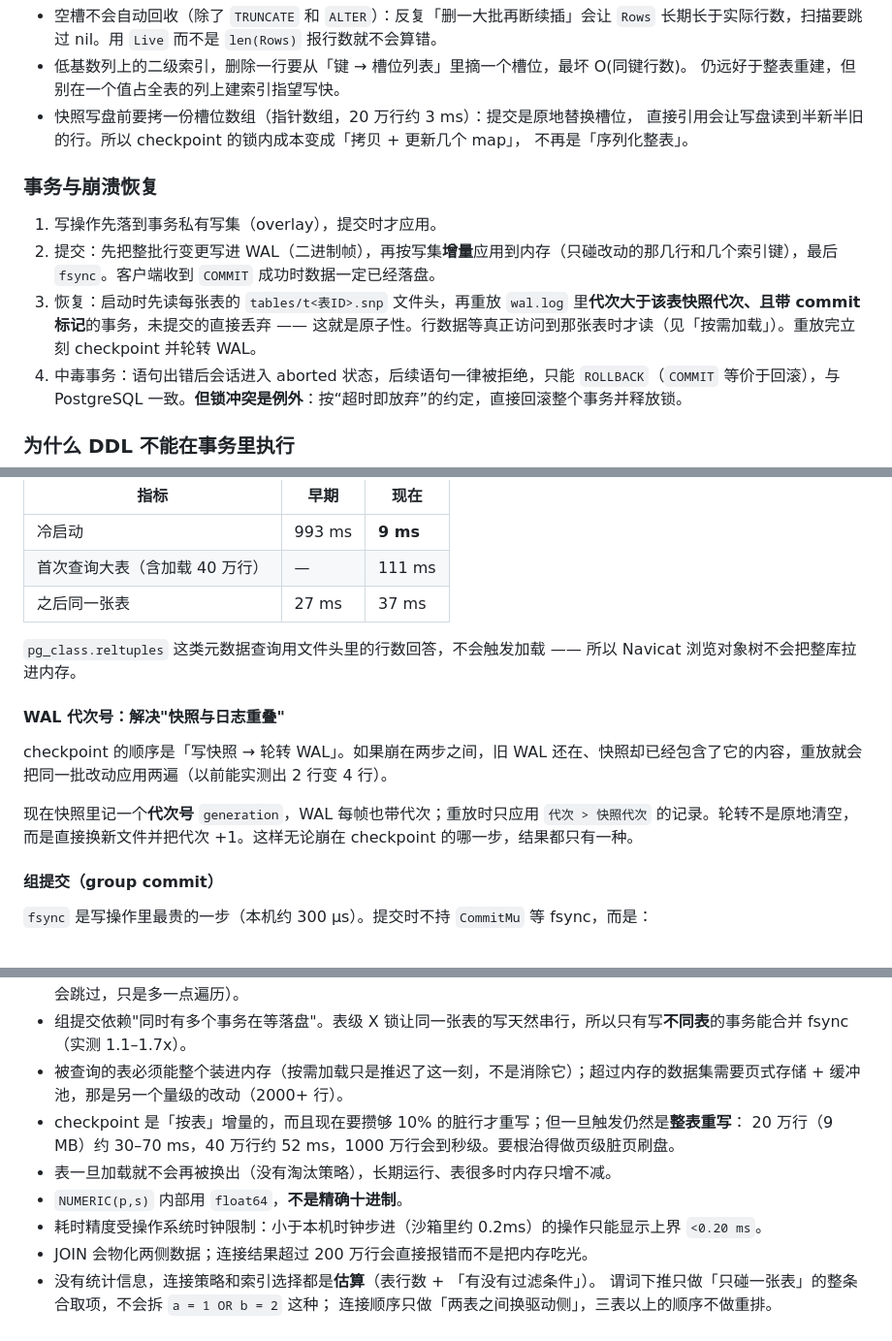
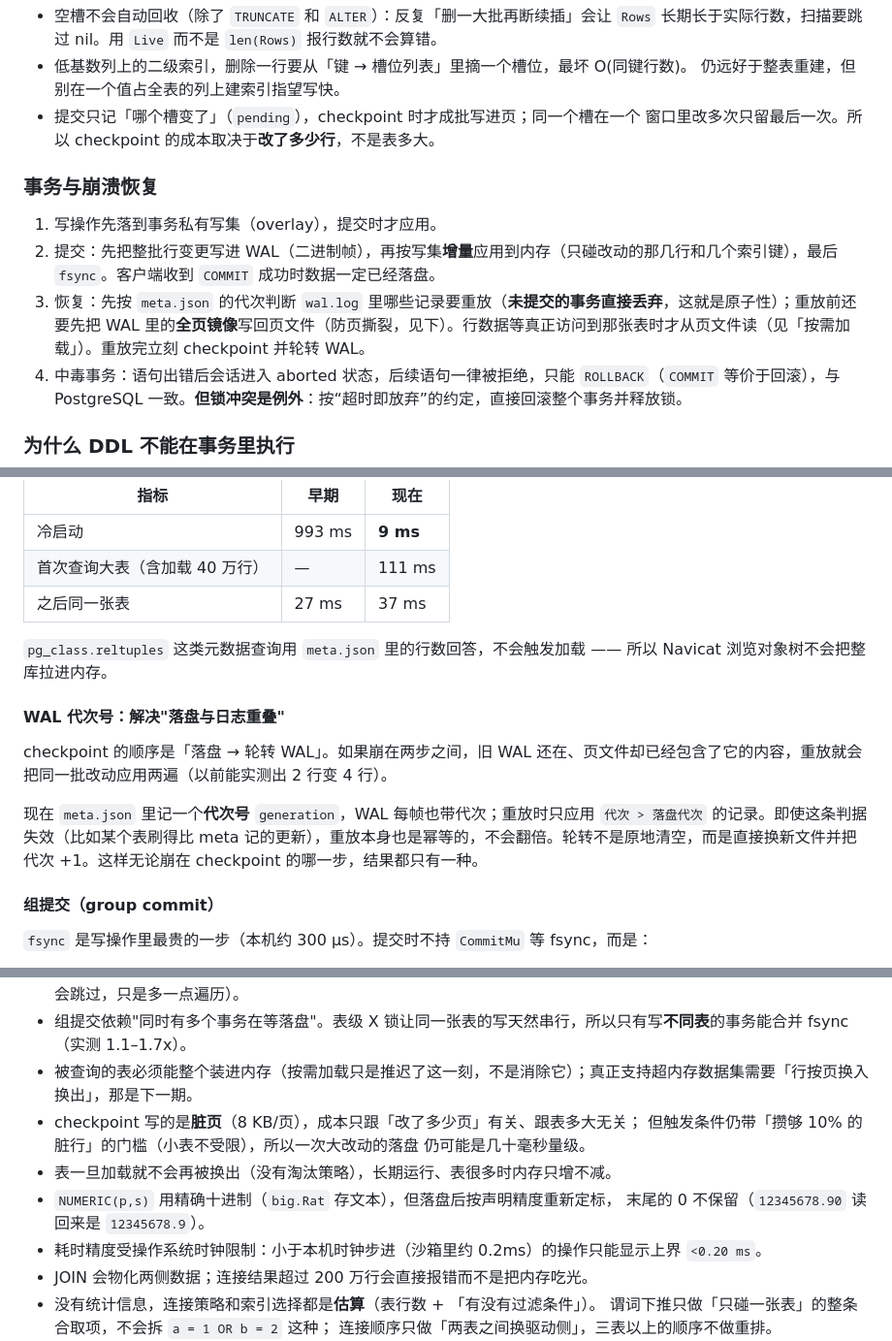
Before and after one commit to zwccn/godb, a Markdown page: README.md, 3 parts joined by grey strips. Shown at 97% size. Drawn GitHub-style.

```diff
--- a/README.md
+++ b/README.md
@@ -1024,15 +1024,14 @@ Project (count)
   `Rows` 长期长于实际行数，扫描要跳过 nil。用 `Live` 而不是 `len(Rows)` 报行数就不会算错。
 - 低基数列上的二级索引，删除一行要从「键 → 槽位列表」里摘一个槽位，最坏 O(同键行数)。
   仍远好于整表重建，但别在一个值占全表的列上建索引指望写快。
-- 快照写盘前要拷一份槽位数组（指针数组，20 万行约 3 ms）：提交是原地替换槽位，
-  直接引用会让写盘读到半新半旧的行。所以 checkpoint 的锁内成本变成「拷贝 + 更新几个 map」，
-  不再是「序列化整表」。
+- 提交只记「哪个槽变了」（`pending`），checkpoint 时才成批写进页；同一个槽在一个
+  窗口里改多次只留最后一次。所以 checkpoint 的成本取决于**改了多少行**，不是表多大。
 
 ### 事务与崩溃恢复
 
 1. 写操作先落到事务私有写集（overlay），提交时才应用。
 2. 提交：先把整批行变更写进 WAL（二进制帧），再按写集**增量**应用到内存（只碰改动的那几行和几个索引键），最后 `fsync`。客户端收到 `COMMIT` 成功时数据一定已经落盘。
-3. 恢复：启动时先读每张表的 `tables/t<表ID>.snp` 文件头，再重放 `wal.log` 里**代次大于该表快照代次、且带 commit 标记**的事务，未提交的直接丢弃 —— 这就是原子性。行数据等真正访问到那张表时才读（见「按需加载」）。重放完立刻 checkpoint 并轮转 WAL。
+3. 恢复：先按 `meta.json` 的代次判断 `wal.log` 里哪些记录要重放（**未提交的事务直接丢弃**，这就是原子性）；重放前还要先把 WAL 里的**全页镜像**写回页文件（防页撕裂，见下）。行数据等真正访问到那张表时才从页文件读（见「按需加载」）。重放完立刻 checkpoint 并轮转 WAL。
 4. 中毒事务：语句出错后会话进入 aborted 状态，后续语句一律被拒绝，只能 `ROLLBACK`（`COMMIT` 等价于回滚），与 PostgreSQL 一致。**但锁冲突是例外**：按“超时即放弃”的约定，直接回滚整个事务并释放锁。
 
 ### 为什么 DDL 不能在事务里执行
@@ -1107,13 +1129,13 @@ checkpoint 触发点：启动完成、落盘节奏到点（提交数 / 秒数 /
 | 首次查询大表（含加载 40 万行） | — | 111 ms |
 | 之后同一张表 | 27 ms | 37 ms |
 
-`pg_class.reltuples` 这类元数据查询用文件头里的行数回答，不会触发加载 —— 所以 Navicat 浏览对象树不会把整库拉进内存。
+`pg_class.reltuples` 这类元数据查询用 `meta.json` 里的行数回答，不会触发加载 —— 所以 Navicat 浏览对象树不会把整库拉进内存。
 
-#### WAL 代次号：解决"快照与日志重叠"
+#### WAL 代次号：解决"落盘与日志重叠"
 
-checkpoint 的顺序是「写快照 → 轮转 WAL」。如果崩在两步之间，旧 WAL 还在、快照却已经包含了它的内容，重放就会把同一批改动应用两遍（以前能实测出 2 行变 4 行）。
+checkpoint 的顺序是「落盘 → 轮转 WAL」。如果崩在两步之间，旧 WAL 还在、页文件却已经包含了它的内容，重放就会把同一批改动应用两遍（以前能实测出 2 行变 4 行）。
 
-现在快照里记一个**代次号** `generation`，WAL 每帧也带代次；重放时只应用 `代次 > 快照代次` 的记录。轮转不是原地清空，而是直接换新文件并把代次 +1。这样无论崩在 checkpoint 的哪一步，结果都只有一种。
+现在 `meta.json` 里记一个**代次号** `generation`，WAL 每帧也带代次；重放时只应用 `代次 > 落盘代次` 的记录。即使这条判据失效（比如某个表刷得比 meta 记的更新），重放本身也是幂等的，不会翻倍。轮转不是原地清空，而是直接换新文件并把代次 +1。这样无论崩在 checkpoint 的哪一步，结果都只有一种。
 
 #### 组提交（group commit）
 
@@ -1201,11 +1225,13 @@ go test ./db -run XXX -bench . -benchtime=300x   # 锁开销与并发吞吐
 - 索引的删除也是延迟合并：空叶占比超过 30% 才整树重建。反复「大批删 + 零散插」之后
   索引里会留着空叶（查询会跳过，只是多一点遍历）。
 - 组提交依赖"同时有多个事务在等落盘"。表级 X 锁让同一张表的写天然串行，所以只有写**不同表**的事务能合并 fsync（实测 1.1–1.7x）。
-- 被查询的表必须能整个装进内存（按需加载只是推迟了这一刻，不是消除它）；超过内存的数据集需要页式存储 + 缓冲池，那是另一个量级的改动（2000+ 行）。
-- checkpoint 是「按表」增量的，而且现在要攒够 10% 的脏行才重写；但一旦触发仍然是**整表重写**：
-  20 万行（9 MB）约 30–70 ms，40 万行约 52 ms，1000 万行会到秒级。要根治得做页级脏页刷盘。
+- 被查询的表必须能整个装进内存（按需加载只是推迟了这一刻，不是消除它）；真正支持超内存数据集需要「行按页换入换出」，那是下一期。
+- checkpoint 写的是**脏页**（8 KB/页），成本只跟「改了多少页」有关、跟表多大无关；
+  但触发条件仍带「攒够 10% 的脏行」的门槛（小表不受限），所以一次大改动的落盘
+  仍可能是几十毫秒量级。
 - 表一旦加载就不会再被换出（没有淘汰策略），长期运行、表很多时内存只增不减。
-- `NUMERIC(p,s)` 内部用 `float64`，**不是精确十进制**。
+- `NUMERIC(p,s)` 用精确十进制（`big.Rat` 存文本），但落盘后按声明精度重新定标，
+  末尾的 0 不保留（`12345678.90` 读回来是 `12345678.9`）。
 - 耗时精度受操作系统时钟限制：小于本机时钟步进（沙箱里约 0.2ms）的操作只能显示上界 `<0.20 ms`。
 - JOIN 会物化两侧数据；连接结果超过 200 万行会直接报错而不是把内存吃光。
 - 没有统计信息，连接策略和索引选择都是**估算**（表行数 + 「有没有过滤条件」）。
```
Also changed, not shown: other parts of README.md (+59 -34 lines).
